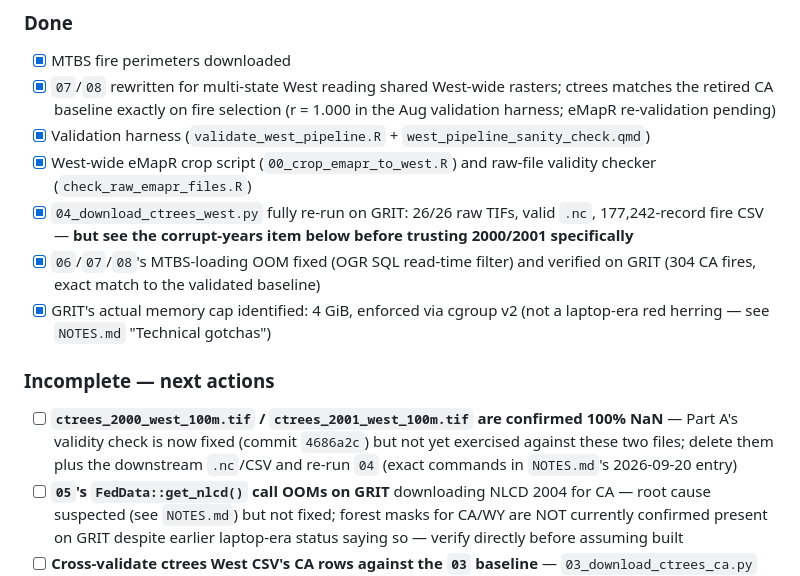
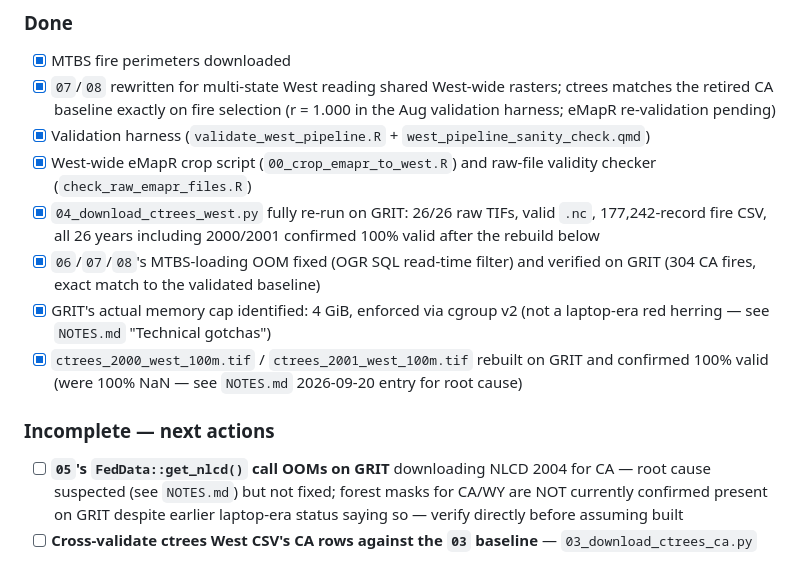
Before and after one commit to tanvijshah01/BACI-wildfire, a Markdown page: CLAUDE.md, the part around the change. Rendered like a GitHub page.

```diff
--- a/CLAUDE.md
+++ b/CLAUDE.md
@@ -275,16 +275,15 @@ and open questions are tracked in `NOTES.md` → Design decisions & open questio
 - [x] West-wide eMapR crop script (`00_crop_emapr_to_west.R`) and raw-file validity checker
       (`check_raw_emapr_files.R`)
 - [x] `04_download_ctrees_west.py` fully re-run on GRIT: 26/26 raw TIFs, valid `.nc`, 177,242-record fire
-      CSV — **but see the corrupt-years item below before trusting 2000/2001 specifically**
+      CSV, all 26 years including 2000/2001 confirmed 100% valid after the rebuild below
 - [x] `06`/`07`/`08`'s MTBS-loading OOM fixed (OGR SQL read-time filter) and verified on GRIT (304 CA
       fires, exact match to the validated baseline)
 - [x] GRIT's actual memory cap identified: 4 GiB, enforced via cgroup v2 (not a laptop-era red herring —
       see `NOTES.md` "Technical gotchas")
+- [x] `ctrees_2000_west_100m.tif` / `ctrees_2001_west_100m.tif` rebuilt on GRIT and confirmed 100% valid
+      (were 100% NaN — see `NOTES.md` 2026-09-20 entry for root cause)
 
 ### Incomplete — next actions
-- [ ] **`ctrees_2000_west_100m.tif` / `ctrees_2001_west_100m.tif` are confirmed 100% NaN** — Part A's
-      validity check is now fixed (commit `4686a2c`) but not yet exercised against these two files; delete
-      them plus the downstream `.nc`/CSV and re-run `04` (exact commands in `NOTES.md`'s 2026-09-20 entry)
 - [ ] **`05`'s `FedData::get_nlcd()` call OOMs on GRIT** downloading NLCD 2004 for CA — root cause
       suspected (see `NOTES.md`) but not fixed; forest masks for CA/WY are NOT currently confirmed present
       on GRIT despite earlier laptop-era status saying so — verify directly before assuming built
```
Also changed, not shown: NOTES.md (+7 -9 lines).
